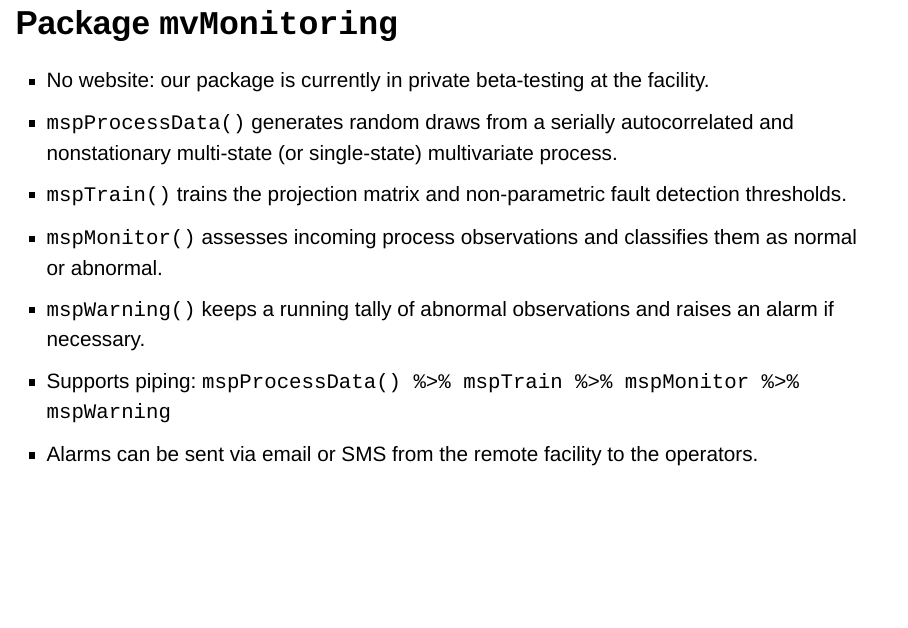
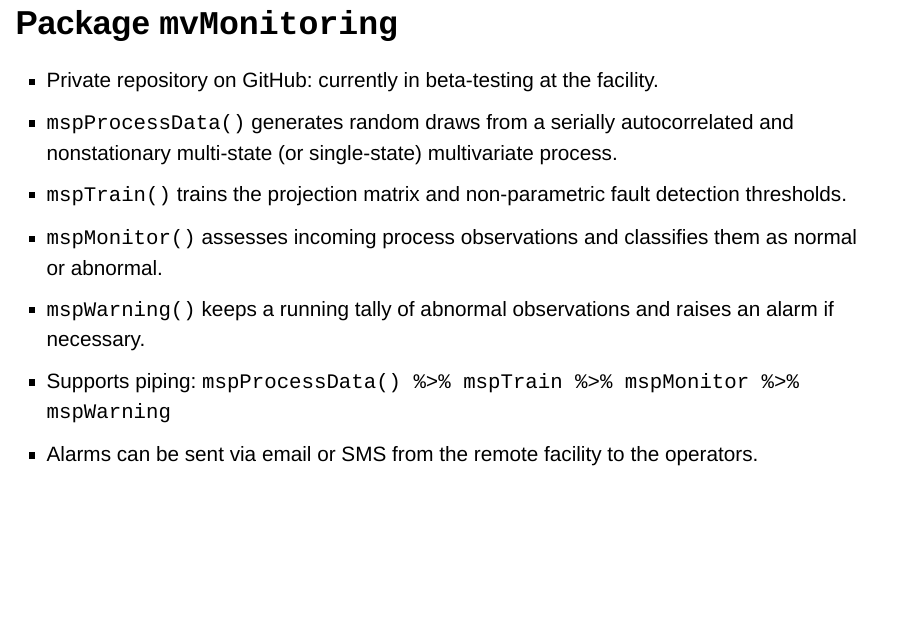
Before and after one commit to gabrielodom/QPRC_Presentation, an R Markdown document (QPRC_Presentation.Rmd): page 41 of 45. Rendered offline with R 4.5, knitr and Pandoc, with nearby package versions; drawn as Slidy slides in place of the format the file asks for; a font, style sheet, LaTeX package, included part or bibliography that could not be used is replaced or left out.

Commit message:
One more thing...

```diff
--- a/QPRC_Presentation.Rmd
+++ b/QPRC_Presentation.Rmd
@@ -521,7 +521,7 @@ knitr::include_graphics("Alarms_20170509.jpg")
 # Software Package for `R`
 
 ## Package `mvMonitoring`
-- No website: our package is currently in private beta-testing at the facility.
+- Private repository on GitHub: currently in beta-testing at the facility.
 - `mspProcessData()` generates random draws from a serially autocorrelated and nonstationary multi-state (or single-state) multivariate process.
 - `mspTrain()` trains the projection matrix and non-parametric fault detection thresholds.
 - `mspMonitor()` assesses incoming process observations and classifies them as normal or abnormal.
```
